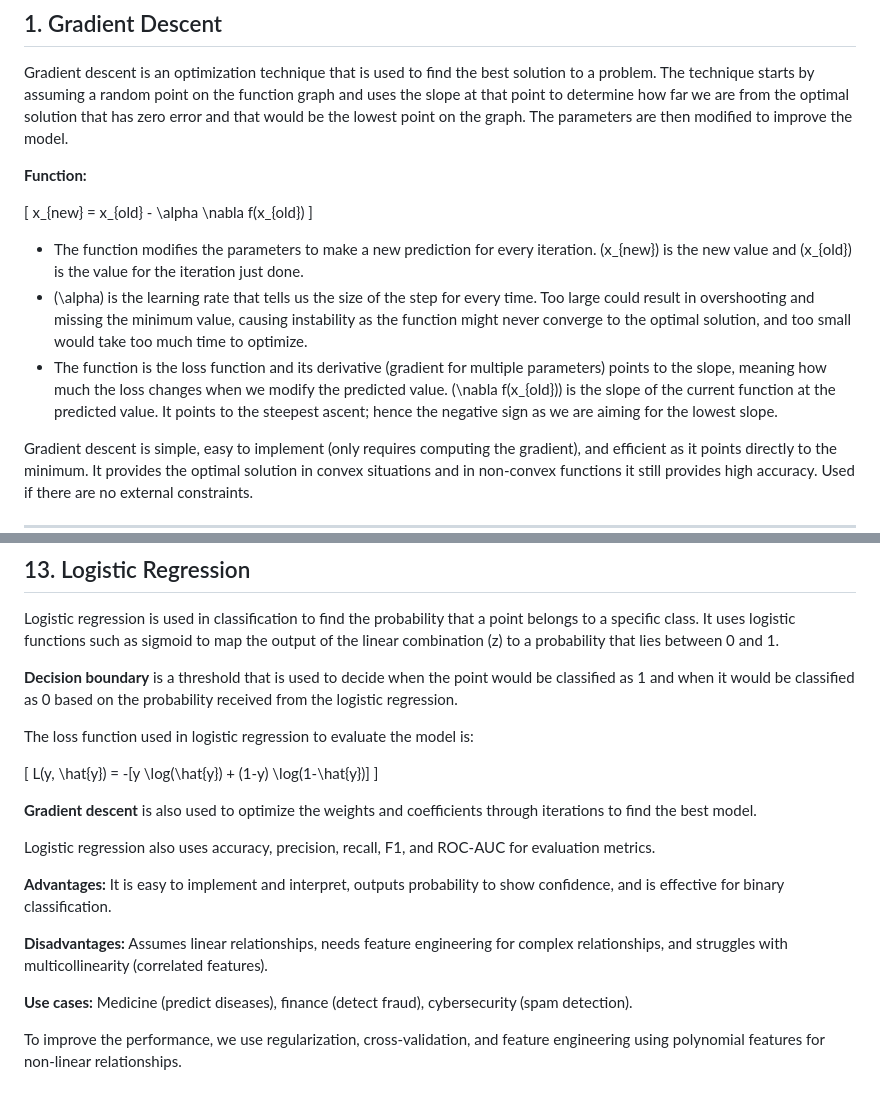
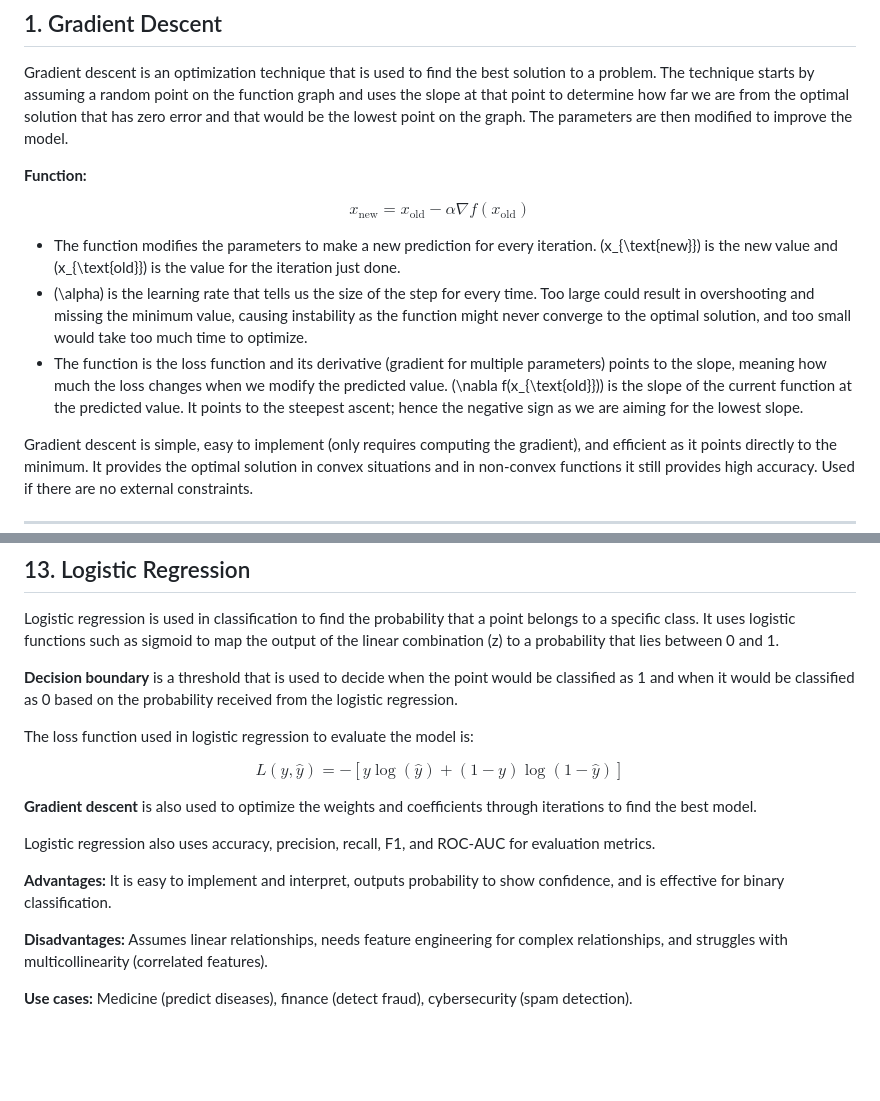
Before and after one commit to AhmedYasserIbrahim/Class-Notes, a Markdown page: DataScience/Final_Summary.md, 2 parts joined by grey strips. Rendered like a GitHub page; blank space fills up the shorter version.

```diff
--- a/DataScience/Final_Summary.md
+++ b/DataScience/Final_Summary.md
@@ -10,13 +10,13 @@ Gradient descent is an optimization technique that is used to find the best solu
 
 **Function:**
 
-\[
-x_{new} = x_{old} - \alpha \nabla f(x_{old})
-\]
+$$
+x_{\text{new}} = x_{\text{old}} - \alpha \nabla f(x_{\text{old}})
+$$
 
-- The function modifies the parameters to make a new prediction for every iteration. \(x_{new}\) is the new value and \(x_{old}\) is the value for the iteration just done.
+- The function modifies the parameters to make a new prediction for every iteration. \(x_{\text{new}}\) is the new value and \(x_{\text{old}}\) is the value for the iteration just done.
 - \(\alpha\) is the learning rate that tells us the size of the step for every time. Too large could result in overshooting and missing the minimum value, causing instability as the function might never converge to the optimal solution, and too small would take too much time to optimize.
-- The function is the loss function and its derivative (gradient for multiple parameters) points to the slope, meaning how much the loss changes when we modify the predicted value. \(\nabla f(x_{old})\) is the slope of the current function at the predicted value. It points to the steepest ascent; hence the negative sign as we are aiming for the lowest slope.
+- The function is the loss function and its derivative (gradient for multiple parameters) points to the slope, meaning how much the loss changes when we modify the predicted value. \(\nabla f(x_{\text{old}})\) is the slope of the current function at the predicted value. It points to the steepest ascent; hence the negative sign as we are aiming for the lowest slope.
 
 Gradient descent is simple, easy to implement (only requires computing the gradient), and efficient as it points directly to the minimum. It provides the optimal solution in convex situations and in non-convex functions it still provides high accuracy. Used if there are no external constraints.
 
@@ -279,9 +288,9 @@ Logistic regression is used in classification to find the probability that a poi
 
 The loss function used in logistic regression to evaluate the model is:
 
-\[
+$$
 L(y, \hat{y}) = -[y \log(\hat{y}) + (1-y) \log(1-\hat{y})]
-\]
+$$
 
 **Gradient descent** is also used to optimize the weights and coefficients through iterations to find the best model.
 
@@ -292,5 +301,3 @@ Logistic regression also uses accuracy, precision, recall, F1, and ROC-AUC for e
 **Disadvantages:** Assumes linear relationships, needs feature engineering for complex relationships, and struggles with multicollinearity (correlated features).
 
 **Use cases:** Medicine (predict diseases), finance (detect fraud), cybersecurity (spam detection).
-
-To improve the performance, we use regularization, cross-validation, and feature engineering using polynomial features for non-linear relationships.
```
Also changed, not shown: other parts of DataScience/Final_Summary.md (+68 -59 lines).
